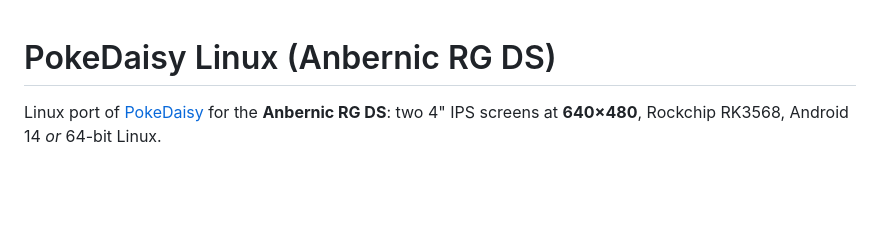
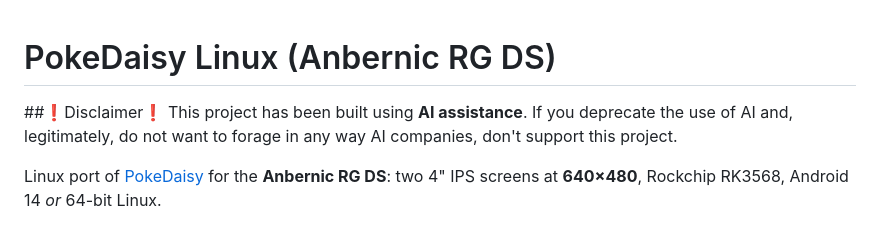
Before and after one commit to boorngos/pokedaisy-rgds-port, a Markdown page: README.md, the part around the change. Drawn GitHub-style; blank space fills up the shorter version.

```diff
--- a/README.md
+++ b/README.md
@@ -1,4 +1,7 @@
 # PokeDaisy Linux (Anbernic RG DS)
+
+##❗Disclaimer❗
+This project has been built using **AI assistance**. If you deprecate the use of AI and, legitimately, do not want to forage in any way AI companies, don't support this project.
 
 Linux port of [PokeDaisy](https://github.com/lidor30/pokedaisy) for the **Anbernic RG DS**: two 4" IPS screens at **640×480**, Rockchip RK3568, Android 14 *or* 64-bit Linux.
 
```
